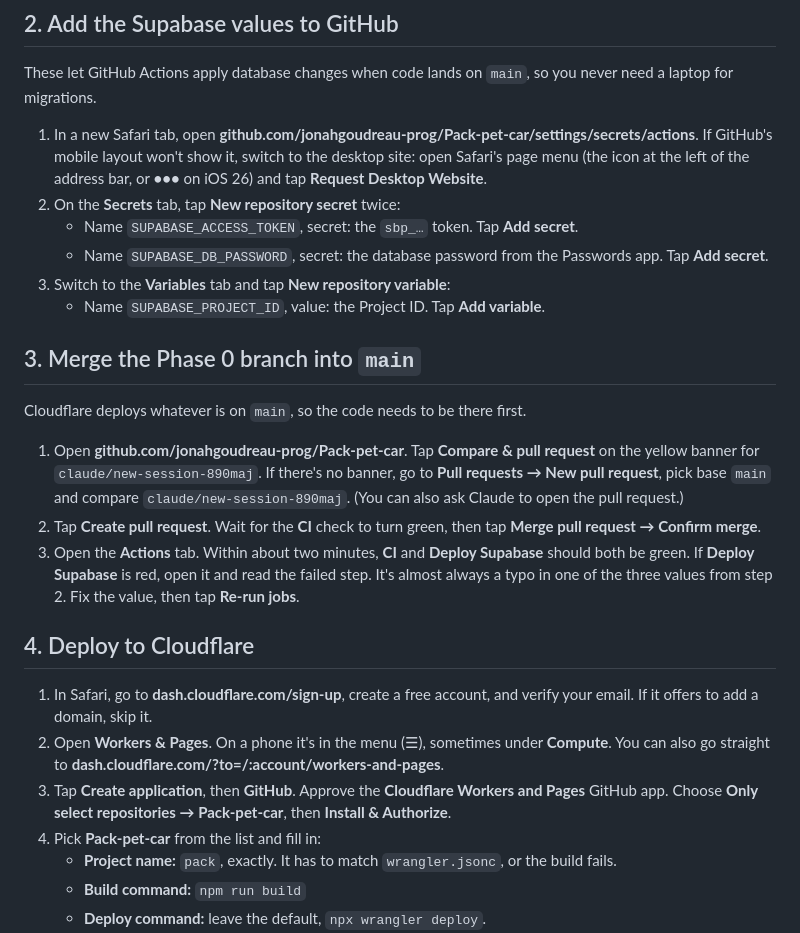
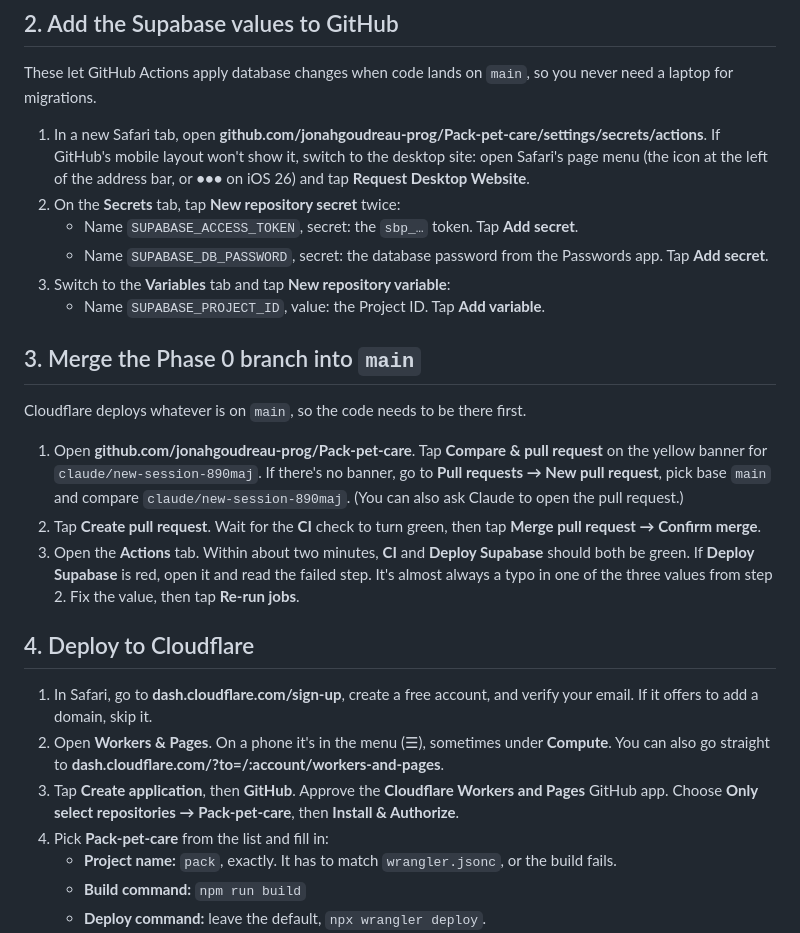
Before and after one commit to jonahgoudreau-prog/Pack-pet-car, a Markdown page: docs/SETUP.md, the part around the change. Drawn GitHub-style.

Commit message:
Use the repo's new name, Pack-pet-care, in the setup guide
Co-Authored-By: Claude Opus 5.5 <noreply@anthropic.com>
Claude-Session: https://claude.ai/code/session_011u8vUENVZsGChNYsvWRG7L

```diff
--- a/docs/SETUP.md
+++ b/docs/SETUP.md
@@ -37,7 +37,7 @@ The publishable key is safe to ship in the app. Row Level Security (coming in Ph
 
 These let GitHub Actions apply database changes when code lands on `main`, so you never need a laptop for migrations.
 
-1. In a new Safari tab, open **github.com/jonahgoudreau-prog/Pack-pet-car/settings/secrets/actions**. If GitHub's mobile layout won't show it, switch to the desktop site: open Safari's page menu (the icon at the left of the address bar, or **•••** on iOS 26) and tap **Request Desktop Website**.
+1. In a new Safari tab, open **github.com/jonahgoudreau-prog/Pack-pet-care/settings/secrets/actions**. If GitHub's mobile layout won't show it, switch to the desktop site: open Safari's page menu (the icon at the left of the address bar, or **•••** on iOS 26) and tap **Request Desktop Website**.
 2. On the **Secrets** tab, tap **New repository secret** twice:
    - Name `SUPABASE_ACCESS_TOKEN`, secret: the `sbp_…` token. Tap **Add secret**.
    - Name `SUPABASE_DB_PASSWORD`, secret: the database password from the Passwords app. Tap **Add secret**.
@@ -48,7 +48,7 @@ These let GitHub Actions apply database changes when code lands on `main`, so yo
 
 Cloudflare deploys whatever is on `main`, so the code needs to be there first.
 
-1. Open **github.com/jonahgoudreau-prog/Pack-pet-car**. Tap **Compare & pull request** on the yellow banner for `claude/new-session-890maj`. If there's no banner, go to **Pull requests → New pull request**, pick base `main` and compare `claude/new-session-890maj`. (You can also ask Claude to open the pull request.)
+1. Open **github.com/jonahgoudreau-prog/Pack-pet-care**. Tap **Compare & pull request** on the yellow banner for `claude/new-session-890maj`. If there's no banner, go to **Pull requests → New pull request**, pick base `main` and compare `claude/new-session-890maj`. (You can also ask Claude to open the pull request.)
 2. Tap **Create pull request**. Wait for the **CI** check to turn green, then tap **Merge pull request → Confirm merge**.
 3. Open the **Actions** tab. Within about two minutes, **CI** and **Deploy Supabase** should both be green. If **Deploy Supabase** is red, open it and read the failed step. It's almost always a typo in one of the three values from step 2. Fix the value, then tap **Re-run jobs**.
 
@@ -56,8 +56,8 @@ Cloudflare deploys whatever is on `main`, so the code needs to be there first.
 
 1. In Safari, go to **dash.cloudflare.com/sign-up**, create a free account, and verify your email. If it offers to add a domain, skip it.
 2. Open **Workers & Pages**. On a phone it's in the menu (☰), sometimes under **Compute**. You can also go straight to **dash.cloudflare.com/?to=/:account/workers-and-pages**.
-3. Tap **Create application**, then **GitHub**. Approve the **Cloudflare Workers and Pages** GitHub app. Choose **Only select repositories → Pack-pet-car**, then **Install & Authorize**.
-4. Pick **Pack-pet-car** from the list and fill in:
+3. Tap **Create application**, then **GitHub**. Approve the **Cloudflare Workers and Pages** GitHub app. Choose **Only select repositories → Pack-pet-care**, then **Install & Authorize**.
+4. Pick **Pack-pet-care** from the list and fill in:
    - **Project name:** `pack`, exactly. It has to match `wrangler.jsonc`, or the build fails.
    - **Build command:** `npm run build`
    - **Deploy command:** leave the default, `npx wrangler deploy`.
```
